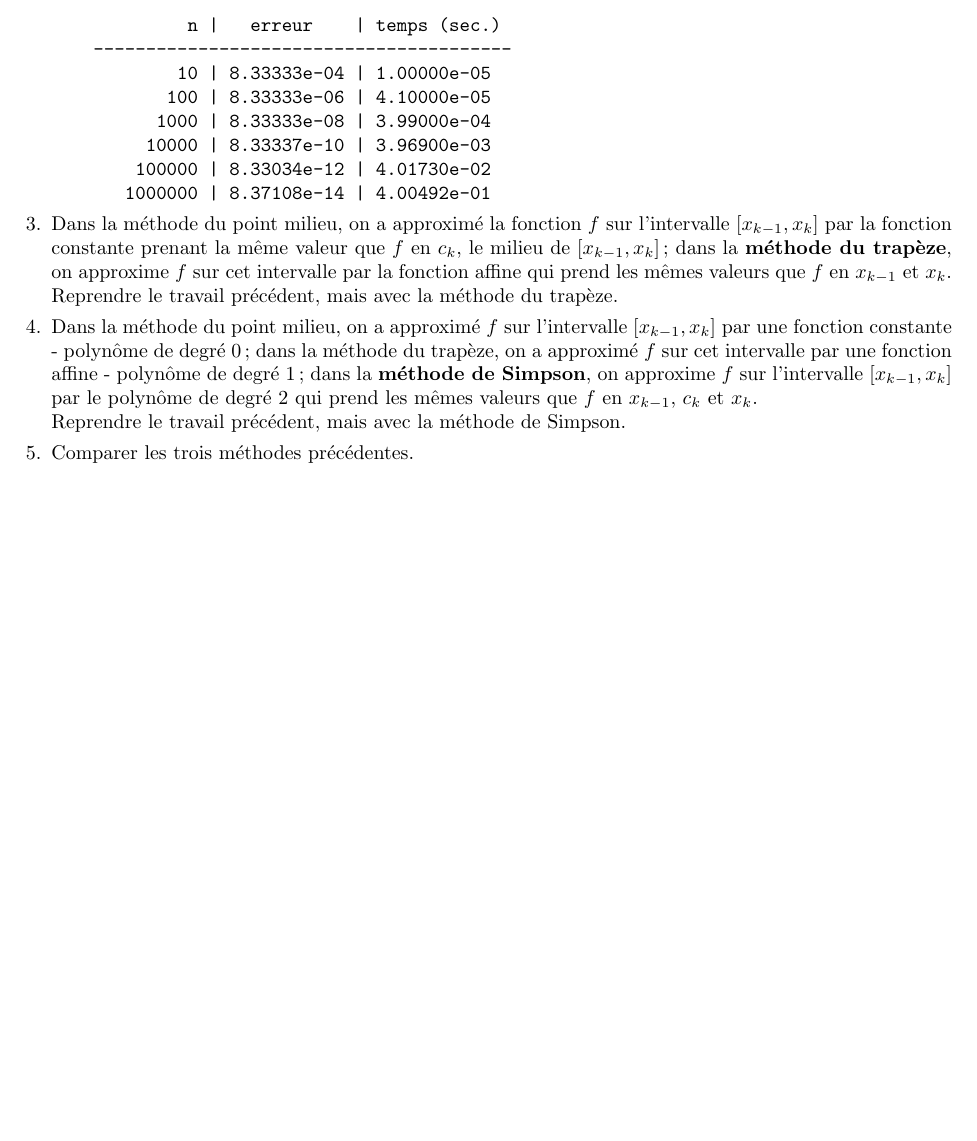
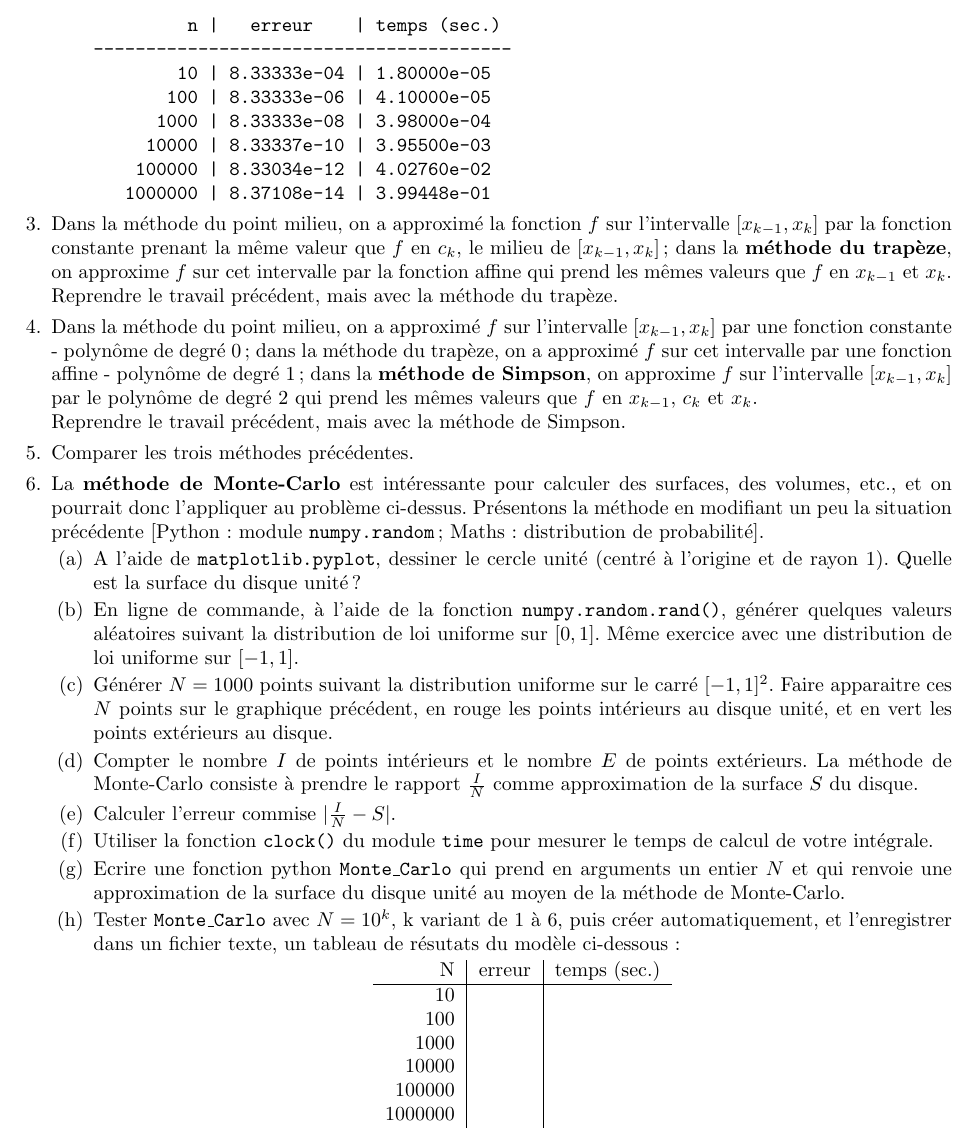
Before and after one commit to jpcp13/L2, a LaTeX problem sheet (TP2/tp2.tex): part of page 2 of 2, cut so that both start at the same text, the shorter picture padded with empty space. Compiled offline with pdfLaTeX.

Commit message:
added monte-carlo to tp2

```diff
--- a/TP2/tp2.tex
+++ b/TP2/tp2.tex
@@ -74,6 +74,43 @@ Reprendre le travail précédent, mais avec la méthode de Simpson.
 \question
 Comparer les trois méthodes précédentes.
 
+\question
+La {\bf méthode de Monte-Carlo} est intéressante pour calculer des surfaces, des volumes, etc., et on pourrait donc l'appliquer au problème ci-dessus. Présentons la méthode en modifiant un peu la situation précédente [Python : module \texttt{numpy.random}; Maths : distribution de probabilité].
+\begin{parts}
+\part
+A l'aide de \texttt{matplotlib.pyplot}, dessiner le cercle unité (centré à l'origine et de rayon $1$). Quelle est la surface du disque unité ?
+\part
+En ligne de commande, à l'aide de la fonction \texttt{numpy.random.rand()}, générer quelques valeurs aléatoires suivant la distribution de loi uniforme sur $[0, 1]$. Même exercice avec une distribution de loi uniforme sur $[-1, 1]$.
+\part
+Générer $N=1000$ points suivant la distribution uniforme sur le carré $[-1, 1]^2$. Faire apparaitre ces $N$ points sur le graphique précédent, en rouge les points intérieurs au disque unité, et en vert les points extérieurs au disque.
+\part
+Compter le nombre $I$ de points intérieurs et le nombre $E$ de points extérieurs. La méthode de Monte-Carlo consiste à prendre le rapport $\frac{I}{N}$ comme approximation de la surface $S$ du disque.
+\part
+Calculer l'erreur commise $\vert \frac{I}{N} - S \vert$.
+\part
+Utiliser la fonction \texttt{clock()} du module \texttt{time} pour mesurer le temps de calcul de votre intégrale.
+\part
+Ecrire une fonction python \texttt{Monte\_Carlo} qui prend en arguments un entier $N$ et qui renvoie une approximation de la surface du disque unité au moyen de la méthode de Monte-Carlo.
+\part
+Tester \texttt{Monte\_Carlo} avec $N = 10^k$, k variant de $1$ à $6$, puis créer automatiquement, et l'enregistrer dans un fichier texte, un tableau de résutats du modèle ci-dessous:
+\begin{center}
+\begin{tabular}{r | c | c}
+{N} & erreur & temps (sec.)\\
+\hline
+$10$ & {} & {}\\
+$100$ & {} & {}\\
+$1000$ & {} & {}\\
+$10000$ & {} & {}\\
+$100000$ & {} & {}\\
+$1000000$ & {} & {}
+\end{tabular}
+\end{center}
+
+
+\end{parts}
+
+
+
 \end{questions}
 
 \end{document}
```
Also changed, not shown: TP2/table.txt (+5 -5 lines), TP2/tp2.pdf, 2 other files.
